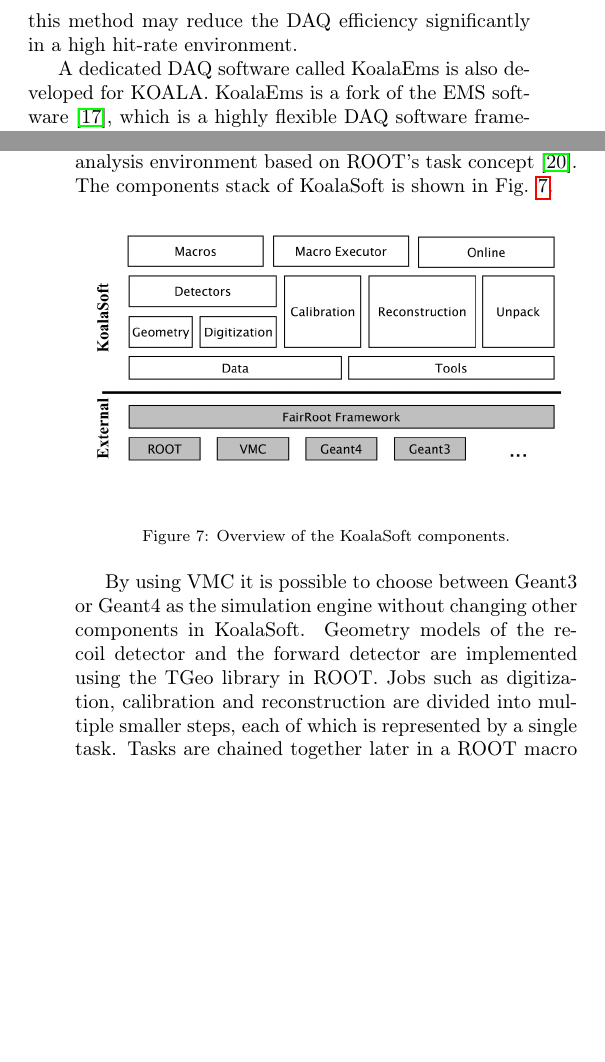
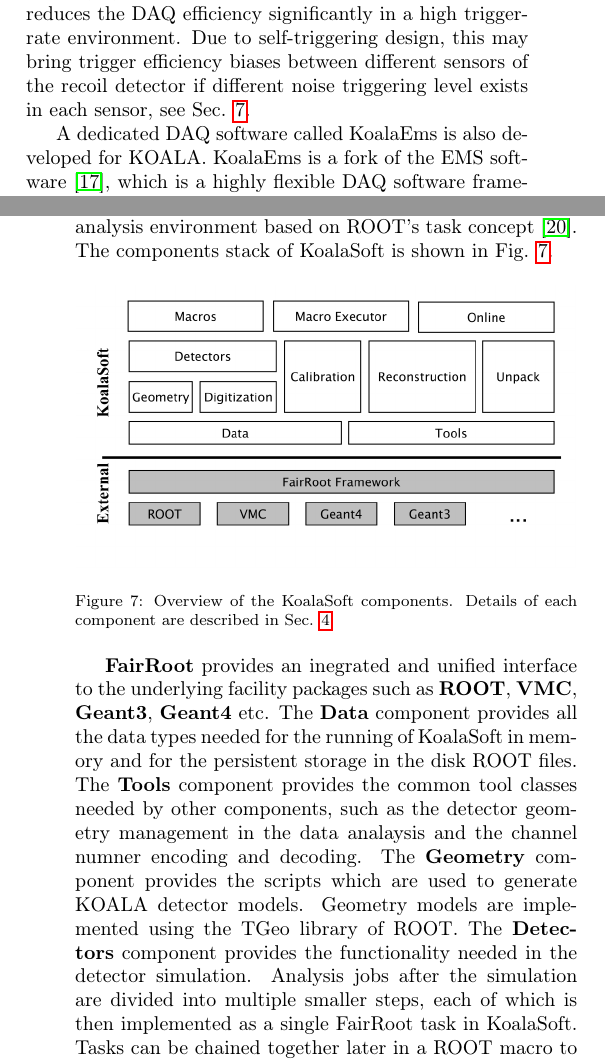
Before and after one commit to ufan/koala_article, a LaTeX paper (daq/nim.tex): two parts of the columns of pages 6 and 7 of 14 before the commit and two parts of the columns of pages 6 and 7 of 15 after it, joined at a grey line, cut so that both start at the same text, the shorter picture padded with empty space. Compiled offline with pdfLaTeX.

Commit message:
[Update] software

```diff
--- a/daq/nim.tex
+++ b/daq/nim.tex
@@ -475,7 +475,11 @@ Based on this timestamp, event synchronization is achieved offline.
 The other option is adding a fixed-width mask gate into the trigger logic as \texttt{VETO}, see Fig. \ref{fig:trigger_logic}.
 The width of the mask gate should be larger than the maximum dead time of all modules.
 In this way, the events are effectively synchronized sequentially.
-However, this method may reduce the DAQ efficiency significantly in a high hit-rate environment.
+However, this method reduces the DAQ efficiency significantly in a high trigger-rate
+environment.
+Due to self-triggering design, this may bring trigger efficiency biases between different sensors of the
+recoil detector if different noise triggering level exists in each sensor,
+see Sec. \ref{sec:conclusion}.
 
 % \raggedright
 A dedicated DAQ software called KoalaEms is also developed for KOALA.
@@ -515,12 +519,22 @@ The components stack of KoalaSoft is shown in Fig. \ref{fig:koalasoft}.
 \begin{figure}[htbp]
   \centering
   \includegraphics[width=0.48\textwidth]{./koalasoft_components.png}
-  \caption{Overview of the KoalaSoft components.}
+  \caption{Overview of the KoalaSoft components. Details of each component are
+    described in Sec. \ref{sec:software}.}
   \label{fig:koalasoft}
 \end{figure}
 
-By using VMC it is possible to choose between Geant3 or Geant4 as the simulation engine without changing other components in KoalaSoft.
-Geometry models of the recoil detector and the forward detector are implemented
-using the TGeo library in ROOT.
-Jobs such as digitization, calibration and reconstruction are divided into multiple smaller steps, each of which is represented by a single task.
-Tasks are chained together later in a ROOT macro to compose a full job.
+\textbf{FairRoot} provides an inegrated and unified interface to the underlying facility
+packages such as \textbf{ROOT}, \textbf{VMC}, \textbf{Geant3}, \textbf{Geant4} etc.
+% By using VMC it is possible to choose between Geant3 or Geant4 as the simulation engine without changing other components in KoalaSoft.
+The \textbf{Data} component provides all the data types needed for the running
+of KoalaSoft in memory and for the persistent storage in the disk ROOT files.
+The \textbf{Tools} component provides the common tool classes needed by other
+components, such as the detector geometry management in the data analaysis and
+the channel numner encoding and decoding.
+The \textbf{Geometry} component provides the scripts which are used to generate KOALA detector models.
+Geometry models are implemented using the TGeo library of ROOT.
+The \textbf{Detectors} component provides the functionality needed in the
+detector simulation.
+Analysis jobs after the simulation are divided into multiple smaller steps, each of which is
+then implemented as a single FairRoot task in KoalaSoft.
```
Also changed, not shown: daq/nim.tex (37 more changed lines).
